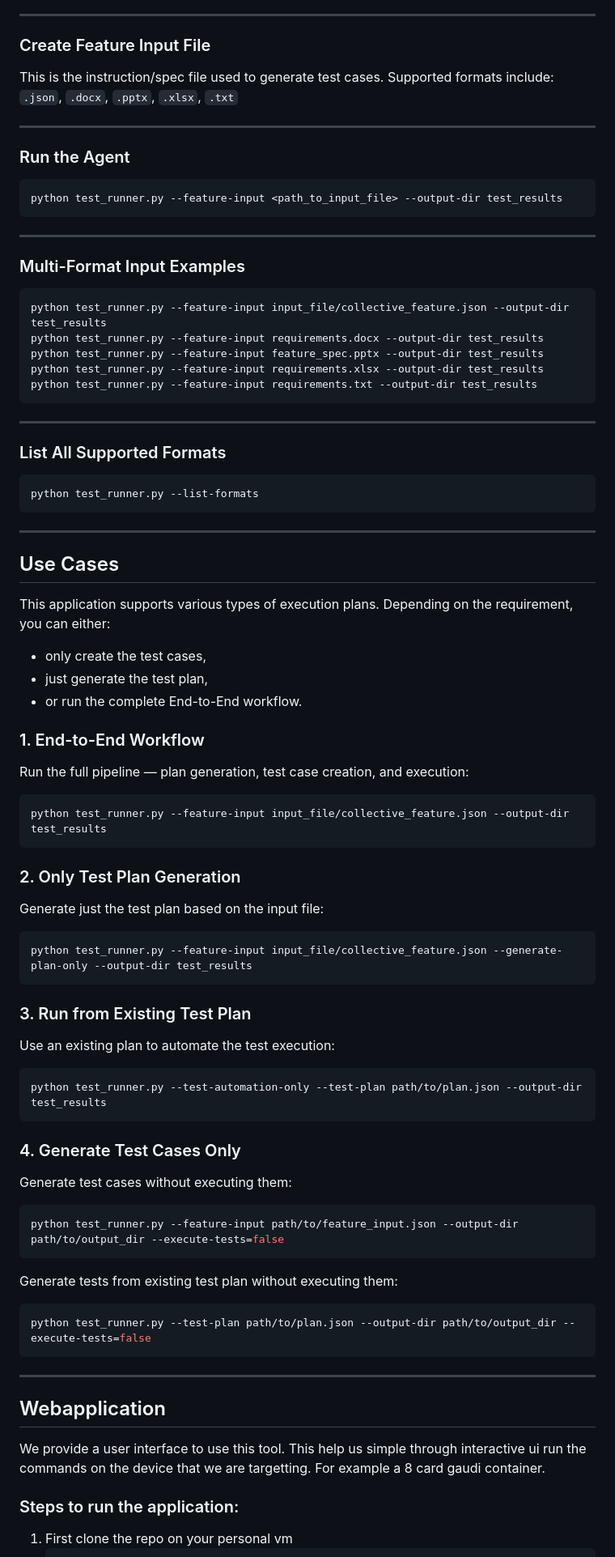
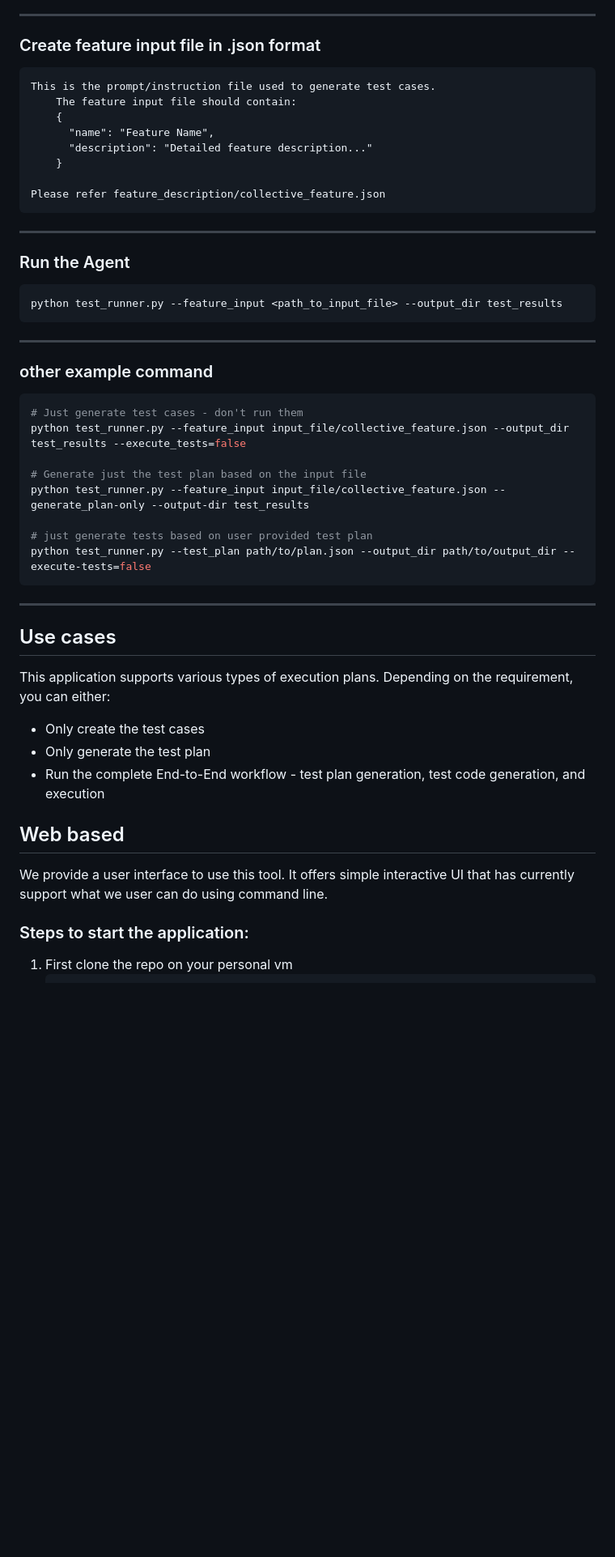
Before and after one commit to mansi05ag/ValGenAgent, a Markdown page: README.md, the part around the change printed below. Shown: that part at 81% size. Drawn GitHub-style; blank space fills up the shorter version.

````diff
--- a/README.md
+++ b/README.md
@@ -96,87 +125,55 @@ Put the code, docs, and public urls inside the `input_dirs`.
 
 ---
 
-###  Create Feature Input File
+###  Create feature input file in .json format
+```
+This is the prompt/instruction file used to generate test cases.
+    The feature input file should contain:
+    {
+      "name": "Feature Name",
+      "description": "Detailed feature description..."
+    }
 
-This is the instruction/spec file used to generate test cases.
-Supported formats include: `.json`, `.docx`, `.pptx`, `.xlsx`, `.txt`
-
+Please refer feature_description/collective_feature.json
+```
 ---
 
 ###  Run the Agent
 
 ```bash
-python test_runner.py --feature-input <path_to_input_file> --output-dir test_results
+python test_runner.py --feature_input <path_to_input_file> --output_dir test_results
 ```
 
 ---
 
-###  Multi-Format Input Examples
+###  other example command
 
 ```bash
-python test_runner.py --feature-input input_file/collective_feature.json --output-dir test_results
-python test_runner.py --feature-input requirements.docx --output-dir test_results
-python test_runner.py --feature-input feature_spec.pptx --output-dir test_results
-python test_runner.py --feature-input requirements.xlsx --output-dir test_results
-python test_runner.py --feature-input requirements.txt --output-dir test_results
+# Just generate test cases - don't run them
+python test_runner.py --feature_input input_file/collective_feature.json --output_dir test_results --execute_tests=false
+
+# Generate just the test plan based on the input file
+python test_runner.py --feature_input input_file/collective_feature.json --generate_plan-only --output-dir test_results
+
+# just generate tests based on user provided test plan
+python test_runner.py --test_plan path/to/plan.json --output_dir path/to/output_dir --execute-tests=false
 ```
 
 ---
 
-###  List All Supported Formats
-
-```bash
-python test_runner.py --list-formats
-```
-
----
-
-##  Use Cases
+##  Use cases
 
 This application supports various types of execution plans. Depending on the requirement, you can either:
-- only create the test cases,
-- just generate the test plan,
-- or run the complete End-to-End workflow.
+- Only create the test cases
+- Only generate the test plan
+- Run the complete End-to-End workflow - test plan generation, test code generation, and execution
 
-### 1. End-to-End Workflow
-Run the full pipeline — plan generation, test case creation, and execution:
 
-```bash
-python test_runner.py --feature-input input_file/collective_feature.json --output-dir test_results
-```
+## Web based
 
-### 2. Only Test Plan Generation
-Generate just the test plan based on the input file:
+We provide a user interface to use this tool. It offers simple interactive UI that has currently support what we user can do using command line.
 
-```bash
-python test_runner.py --feature-input input_file/collective_feature.json --generate-plan-only --output-dir test_results
-```
-
-### 3. Run from Existing Test Plan
-Use an existing plan to automate the test execution:
-
-```bash
-python test_runner.py --test-automation-only --test-plan path/to/plan.json --output-dir test_results
-```
-
-### 4. Generate Test Cases Only
-Generate test cases without executing them:
-
-```bash
-python test_runner.py --feature-input path/to/feature_input.json --output-dir path/to/output_dir --execute-tests=false
-```
-Generate tests from existing test plan without executing them:
-
-```bash
-python test_runner.py --test-plan path/to/plan.json --output-dir path/to/output_dir --execute-tests=false
-```
----
-
-## Webapplication
-
-We provide a user interface to use this tool. This help us simple through interactive ui run the commands on the device that we are targetting. For example a 8 card gaudi container.
-
-### Steps to run the application:
+### Steps to start the application:
 1. First clone the repo on your personal vm
    ```bash
    git clone https://github.com/mansi05ag/ValGenAgent.git
````
Also changed, not shown: other parts of README.md (+58 -56 lines), E2E-pipeline.jpg (added).
